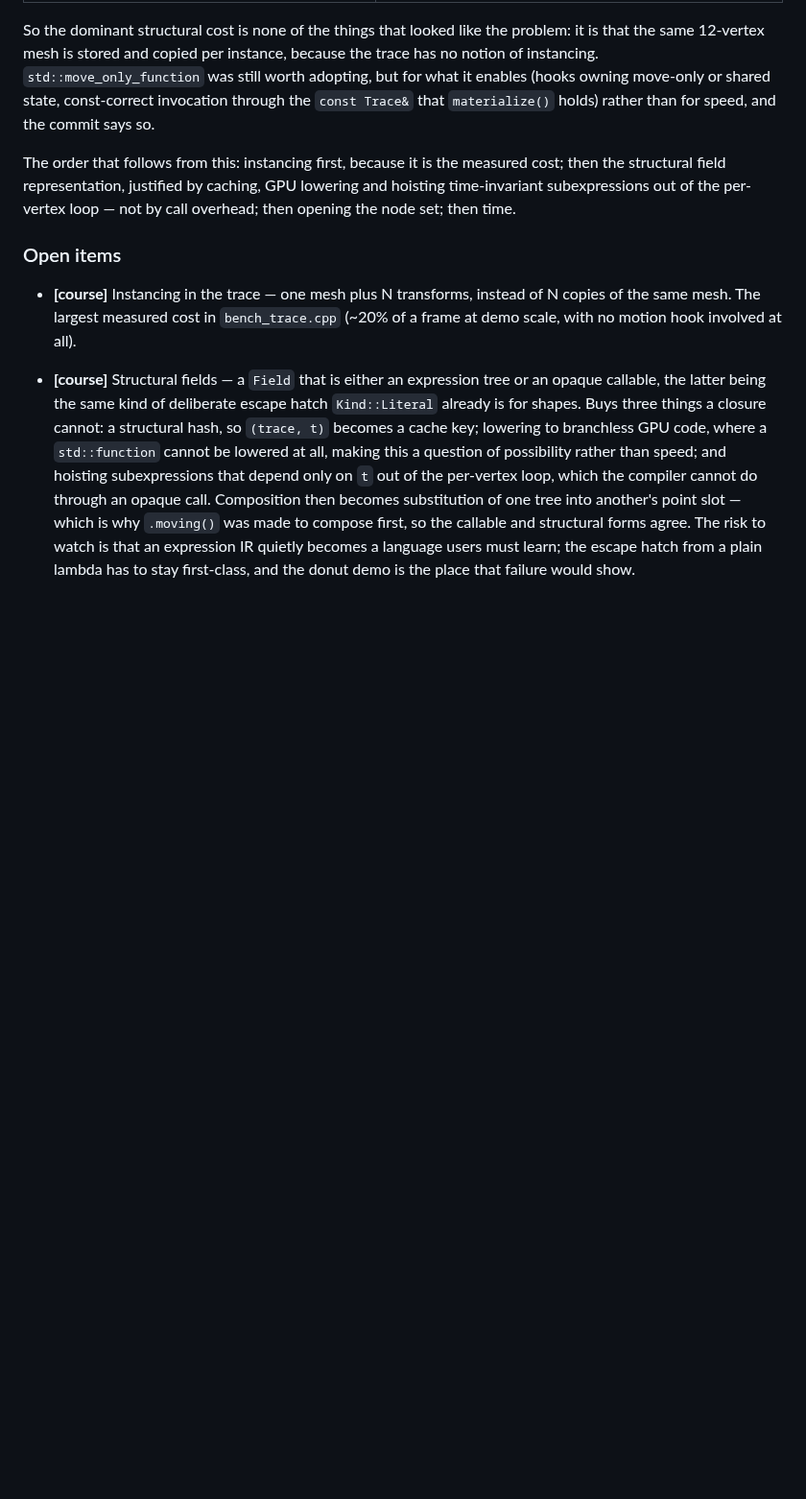
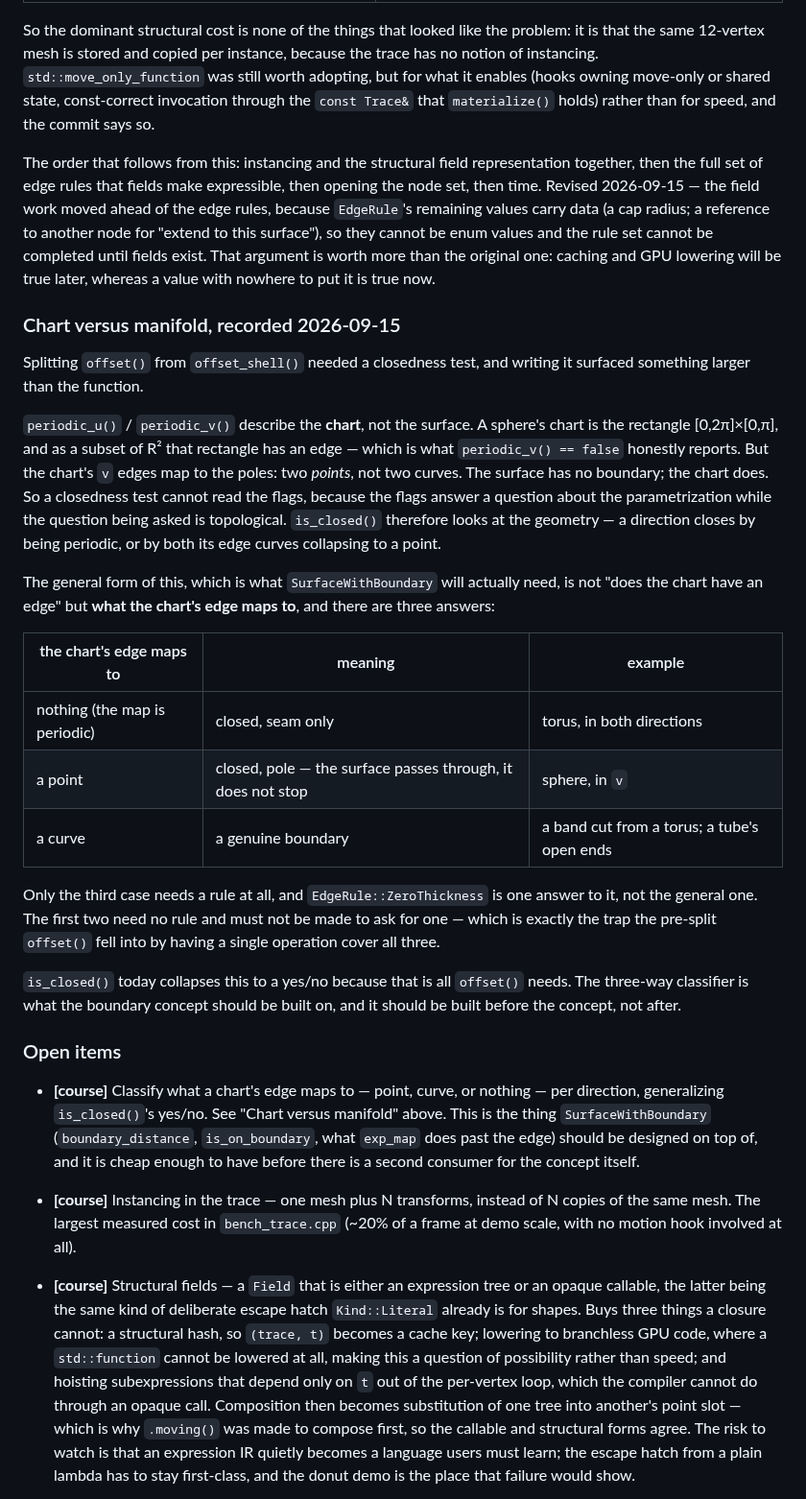
Before and after one commit to Vaniell0/spatium, a Markdown page: docs/ROADMAP.md, the part around the change. Shown at 96% size. GitHub-like rendering; blank space fills up the shorter version.

Commit message:
Record what a chart's edge maps to, before the boundary concept
Splitting offset() from offset_shell() needed a closedness test, and
writing it surfaced that the periodicity flags describe the chart rather
than the surface. A sphere's chart is a rectangle with a real edge --
periodic_v() == false is honest -- but that edge maps to two poles, so
the surface itself has no boundary. Closedness is a topological question
and the flags answer a parametric one.

The general form is not "does the chart have an edge" but what the edge
maps to: nothing, a point, or a curve. Only the third needs a rule, and
ZeroThickness is one answer to it rather than the general one. Recorded
now because it is what SurfaceWithBoundary should be designed on, and
designing the concept first would repeat the mistake the single offset()
made by covering all three cases with one operation.

Also updates the DSL order: fields moved ahead of the edge rules,
because EdgeRule's remaining values carry data and so cannot be enum
values.

Co-Authored-By: Claude Opus 5 <noreply@anthropic.com>
Claude-Session: https://claude.ai/code/session_01PV24p4UXUE7Uoni9GP7Lzd

```diff
--- a/docs/ROADMAP.md
+++ b/docs/ROADMAP.md
@@ -357,9 +357,29 @@ This is not a novel architecture and should not be designed as though it were. D
 
 So the dominant structural cost is none of the things that looked like the problem: it is that the same 12-vertex mesh is stored and copied per instance, because the trace has no notion of instancing. `std::move_only_function` was still worth adopting, but for what it enables (hooks owning move-only or shared state, const-correct invocation through the `const Trace&` that `materialize()` holds) rather than for speed, and the commit says so.
 
-The order that follows from this: instancing first, because it is the measured cost; then the structural field representation, justified by caching, GPU lowering and hoisting time-invariant subexpressions out of the per-vertex loop — not by call overhead; then opening the node set; then time.
+The order that follows from this: instancing and the structural field representation together, then the full set of edge rules that fields make expressible, then opening the node set, then time. Revised 2026-09-15 — the field work moved ahead of the edge rules, because `EdgeRule`'s remaining values carry data (a cap radius; a reference to another node for "extend to this surface"), so they cannot be enum values and the rule set cannot be completed until fields exist. That argument is worth more than the original one: caching and GPU lowering will be true later, whereas a value with nowhere to put it is true now.
+
+### Chart versus manifold, recorded 2026-09-15
+
+Splitting `offset()` from `offset_shell()` needed a closedness test, and writing it surfaced something larger than the function.
+
+`periodic_u()` / `periodic_v()` describe the **chart**, not the surface. A sphere's chart is the rectangle [0,2π]×[0,π], and as a subset of R² that rectangle has an edge — which is what `periodic_v() == false` honestly reports. But the chart's `v` edges map to the poles: two *points*, not two curves. The surface has no boundary; the chart does. So a closedness test cannot read the flags, because the flags answer a question about the parametrization while the question being asked is topological. `is_closed()` therefore looks at the geometry — a direction closes by being periodic, or by both its edge curves collapsing to a point.
+
+The general form of this, which is what `SurfaceWithBoundary` will actually need, is not "does the chart have an edge" but **what the chart's edge maps to**, and there are three answers:
+
+| the chart's edge maps to | meaning | example |
+|---|---|---|
+| nothing (the map is periodic) | closed, seam only | torus, in both directions |
+| a point | closed, pole — the surface passes through, it does not stop | sphere, in `v` |
+| a curve | a genuine boundary | a band cut from a torus; a tube's open ends |
+
+Only the third case needs a rule at all, and `EdgeRule::ZeroThickness` is one answer to it, not the general one. The first two need no rule and must not be made to ask for one — which is exactly the trap the pre-split `offset()` fell into by having a single operation cover all three.
+
+`is_closed()` today collapses this to a yes/no because that is all `offset()` needs. The three-way classifier is what the boundary concept should be built on, and it should be built before the concept, not after.
 
 ### Open items
+
+- **[course]** Classify what a chart's edge maps to — point, curve, or nothing — per direction, generalizing `is_closed()`'s yes/no. See "Chart versus manifold" above. This is the thing `SurfaceWithBoundary` (`boundary_distance`, `is_on_boundary`, what `exp_map` does past the edge) should be designed on top of, and it is cheap enough to have before there is a second consumer for the concept itself.
 
 - **[course]** Instancing in the trace — one mesh plus N transforms, instead of N copies of the same mesh. The largest measured cost in `bench_trace.cpp` (~20% of a frame at demo scale, with no motion hook involved at all).
 - **[course]** Structural fields — a `Field` that is either an expression tree or an opaque callable, the latter being the same kind of deliberate escape hatch `Kind::Literal` already is for shapes. Buys three things a closure cannot: a structural hash, so `(trace, t)` becomes a cache key; lowering to branchless GPU code, where a `std::function` cannot be lowered at all, making this a question of possibility rather than speed; and hoisting subexpressions that depend only on `t` out of the per-vertex loop, which the compiler cannot do through an opaque call. Composition then becomes substitution of one tree into another's point slot — which is why `.moving()` was made to compose first, so the callable and structural forms agree. The risk to watch is that an expression IR quietly becomes a language users must learn; the escape hatch from a plain lambda has to stay first-class, and the donut demo is the place that failure would show.
```
